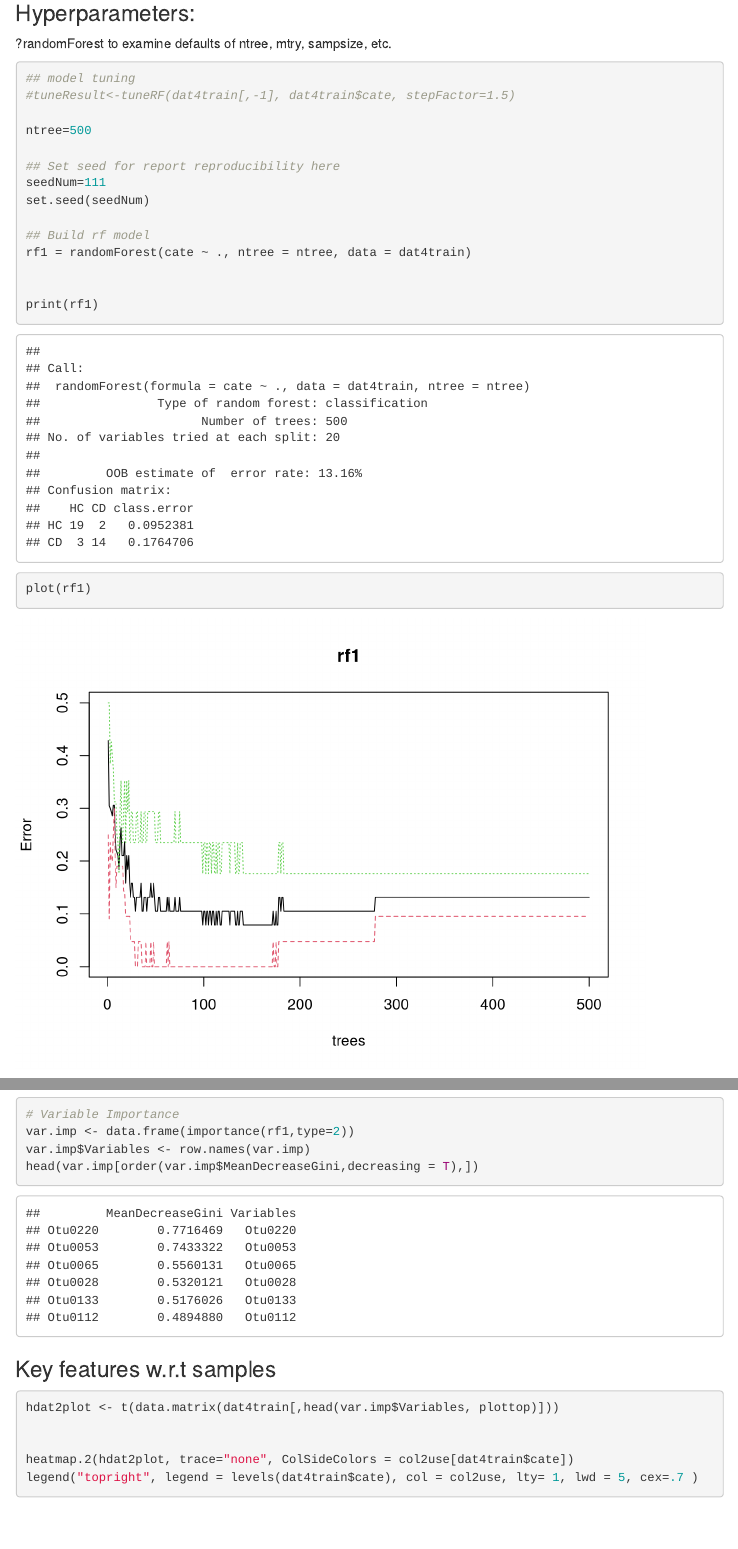
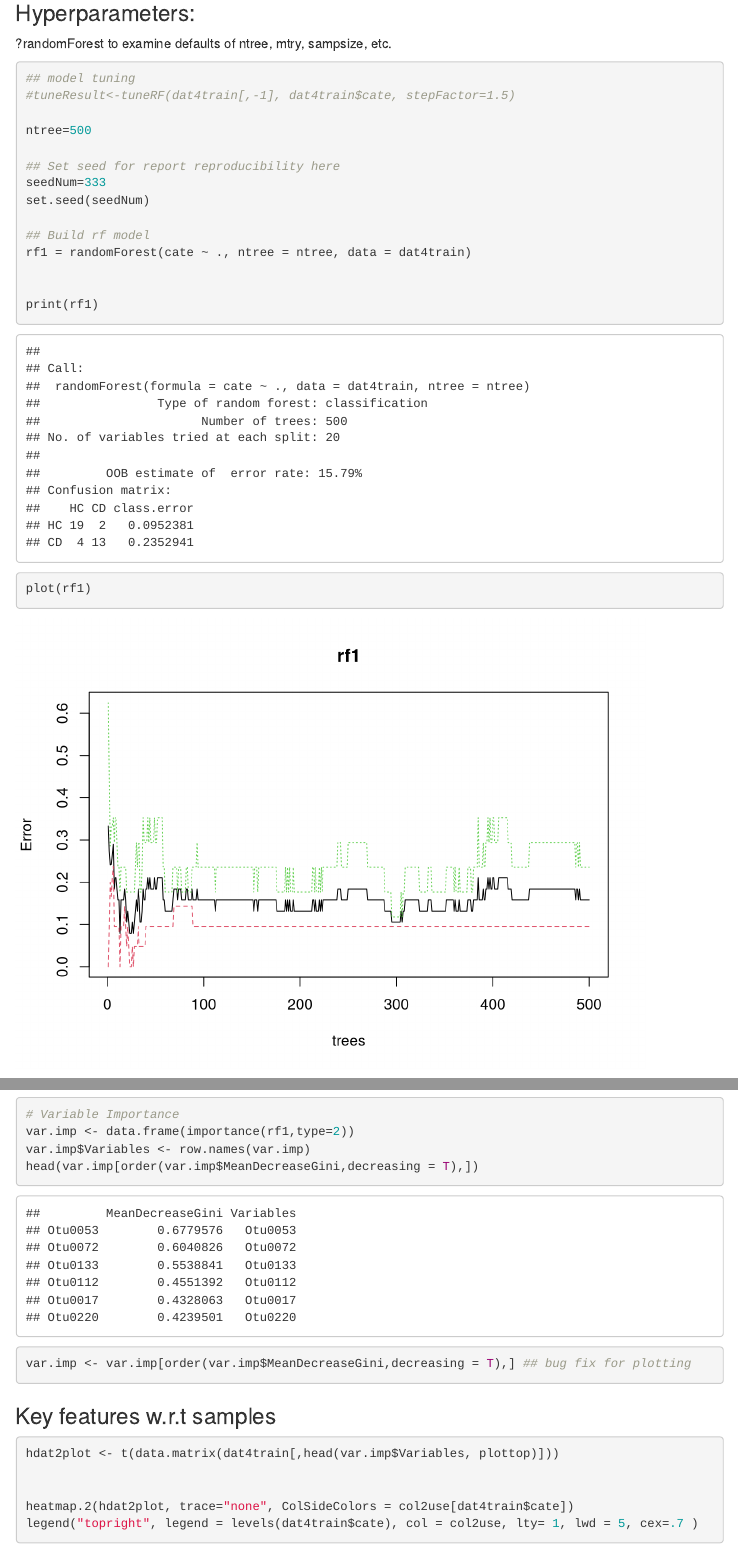
Before and after one commit to jubileepower/ML4omics, an R Markdown document (scripts/ML_RF_tutorial.Rmd): the page in a window 1100 px wide, from 890 px down, and a second part further down, joined at a grey line. Rendered offline with R 4.5, knitr and Pandoc, with nearby package versions; menus at the side of the page are left out.

Commit message:
Bug fix on heatmap plot

````diff
--- a/scripts/ML_RF_tutorial.Rmd
+++ b/scripts/ML_RF_tutorial.Rmd
@@ -69,7 +69,7 @@
 ntree=500
 
 ## Set seed for report reproducibility here
-seedNum=111
+seedNum=333
 set.seed(seedNum)
 
 ## Build rf model
@@ -167,6 +167,8 @@
 var.imp$Variables <- row.names(var.imp)
 head(var.imp[order(var.imp$MeanDecreaseGini,decreasing = T),])
 
+var.imp <- var.imp[order(var.imp$MeanDecreaseGini,decreasing = T),] ## bug fix for plotting
+
 ```
 
 
````
Also changed, not shown: scripts/ML_RF_tutorial.html.
